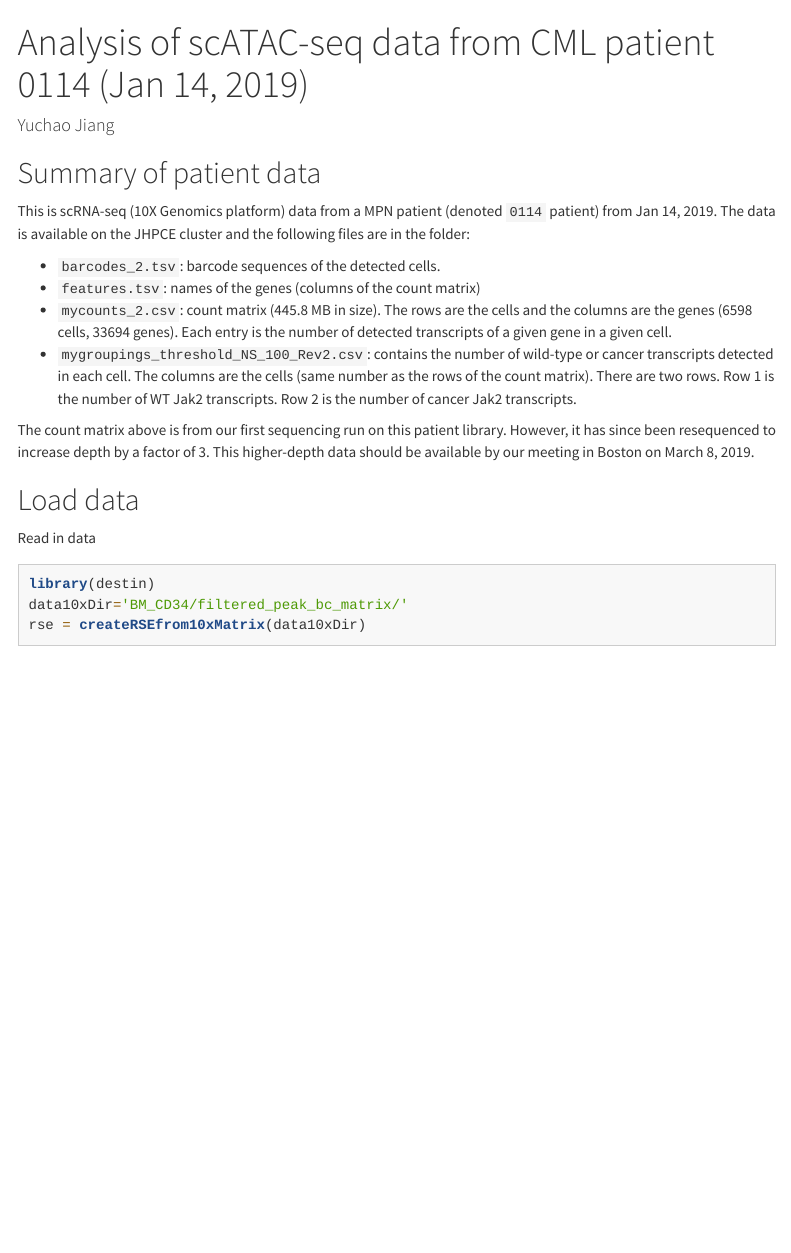
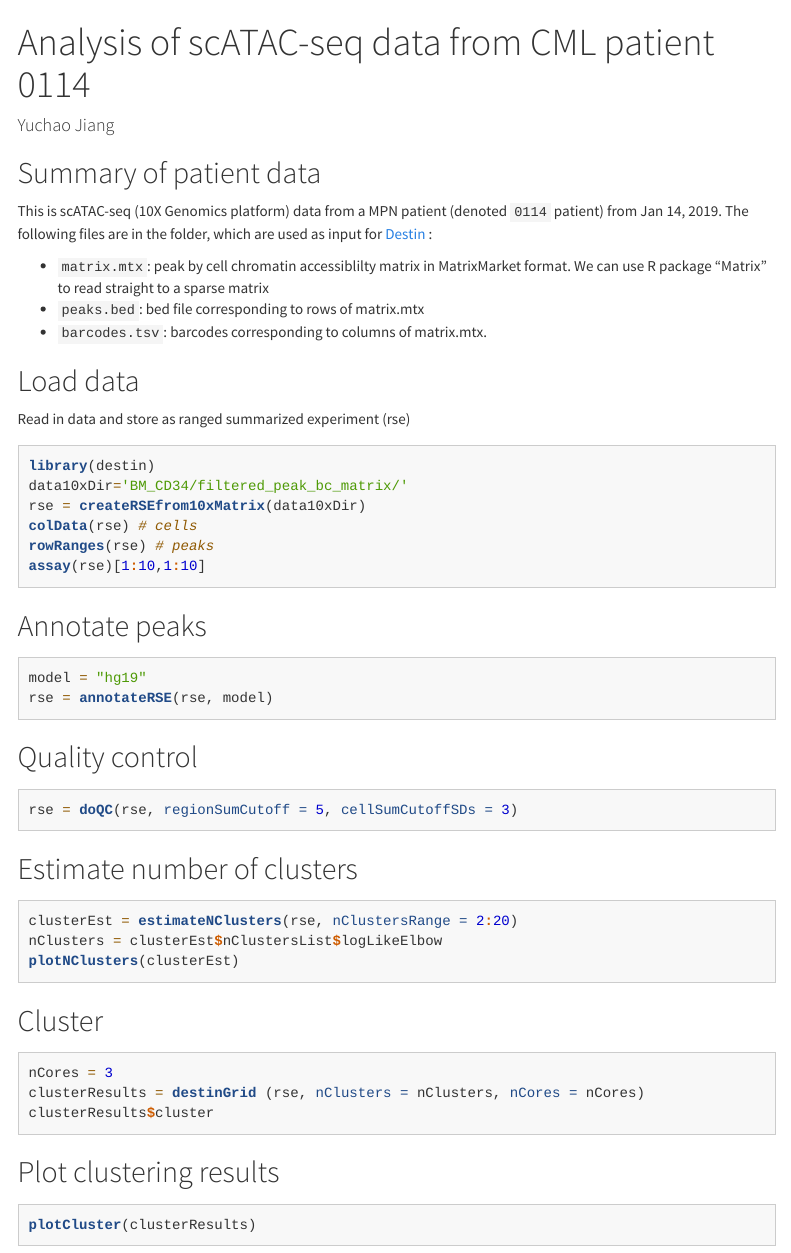
Before and after one commit to stephaniehicks/sc-dynamics-CML, an R Markdown document (patients/scATACseq_CML_0114.Rmd): the page in a window 1100 px wide, from its top. Rendered offline with R 4.5, knitr and Pandoc, with nearby package versions; some code elsewhere in the file could not run offline; menus at the side of the page are left out.

Commit message:
Add files via upload

````diff
--- a/patients/scATACseq_CML_0114.Rmd
+++ b/patients/scATACseq_CML_0114.Rmd
@@ -1,5 +1,5 @@
 ---
-title: Analysis of scATAC-seq data from CML patient 0114 (Jan 14, 2019)
+title: Analysis of scATAC-seq data from CML patient 0114
 author: Yuchao Jiang
 output:
     html_document:
@@ -19,24 +19,52 @@ knitr::opts_chunk$set(echo = TRUE)
 
 ## Summary of patient data
 
-This is scRNA-seq (10X Genomics platform) data from a MPN patient
-(denoted `0114` patient) from Jan 14, 2019. The data is available
-on the JHPCE cluster and the following files are in the folder:
+This is scATAC-seq (10X Genomics platform) data from a MPN patient
+(denoted `0114` patient) from Jan 14, 2019. The following files are in the folder, which are used as input for [Destin](https://github.com/urrutiag/destin) :
 
-- `barcodes_2.tsv`: barcode sequences of the detected cells.
-- `features.tsv`: names of the genes (columns of the count matrix)
-- `mycounts_2.csv`: count matrix (445.8 MB in size). The rows are the cells and the columns are the genes (6598 cells, 33694 genes). Each entry is the number of detected transcripts of a given gene in a given cell.
-- `mygroupings_threshold_NS_100_Rev2.csv`: contains the number of wild-type or cancer transcripts detected in each cell. The columns are the cells (same number as the rows of the count matrix). There are two rows. Row 1 is the number of WT Jak2 transcripts. Row 2 is the number of cancer Jak2 transcripts.
-
-The count matrix above is from our first sequencing run on this patient library. However, it has since been resequenced to increase depth by a factor of 3. This higher-depth data should be available by our meeting in Boston on March 8, 2019.
-
+- `matrix.mtx`: peak by cell chromatin accessiblilty matrix in MatrixMarket format. We can use R package “Matrix” to read straight to a sparse matrix
+- `peaks.bed`:  bed file corresponding to rows of matrix.mtx
+- `barcodes.tsv`: barcodes corresponding to columns of matrix.mtx.
 
 
 
 ## Load data
-Read in data
-```{r load-data, message=FALSE, cache=TRUE, eval=TRUE}
+Read in data and store as ranged summarized experiment (rse)
+```{r load-data, message=FALSE, cache=TRUE, eval=FALSE}
 library(destin)
 data10xDir='BM_CD34/filtered_peak_bc_matrix/'
 rse = createRSEfrom10xMatrix(data10xDir)
+colData(rse) # cells
+rowRanges(rse) # peaks
+assay(rse)[1:10,1:10]
 ```
+
+## Annotate peaks
+```{r annotate, message=FALSE, cache=TRUE, eval=FALSE}
+model = "hg19"
+rse = annotateRSE(rse, model)
+```
+
+## Quality control
+```{r qc, message=FALSE, cache=TRUE, eval=FALSE}
+rse = doQC(rse, regionSumCutoff = 5, cellSumCutoffSDs = 3)
+```
+
+## Estimate number of clusters
+```{r estimate.cluster, message=FALSE, cache=TRUE, eval=FALSE}
+clusterEst = estimateNClusters(rse, nClustersRange = 2:20)
+nClusters = clusterEst$nClustersList$logLikeElbow
+plotNClusters(clusterEst)
+```
+
+## Cluster
+```{r cluster, message=FALSE, cache=TRUE, eval=FALSE}
+nCores = 3
+clusterResults = destinGrid (rse, nClusters = nClusters, nCores = nCores)
+clusterResults$cluster
+```
+
+## Plot clustering results
+```{r plot.cluster, message=FALSE, cache=TRUE, eval=FALSE}
+plotCluster(clusterResults)
+```
````
